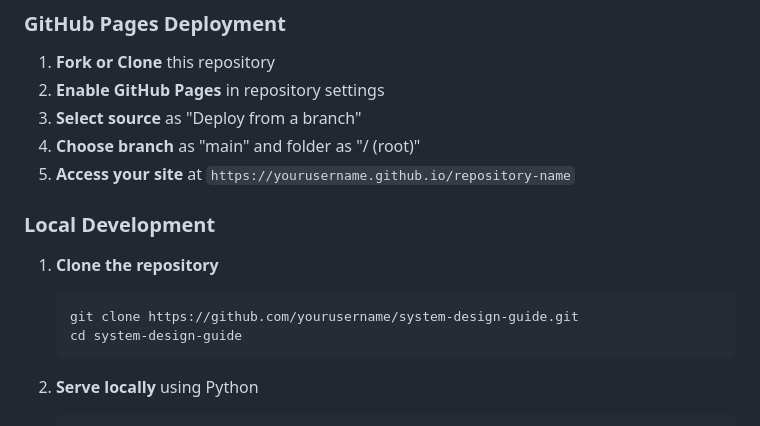
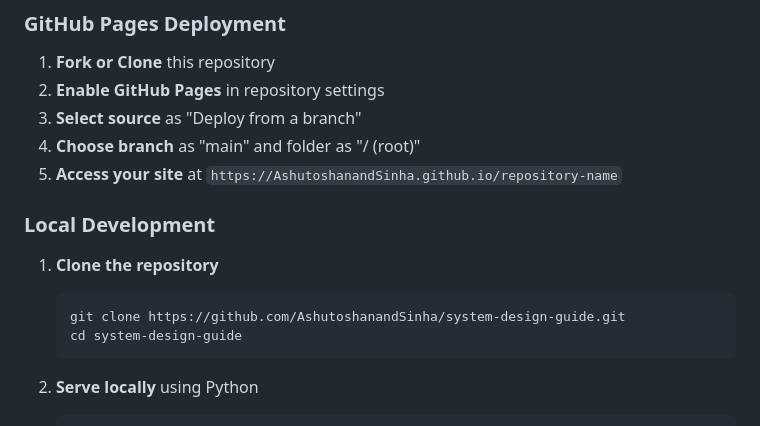
Before and after one commit to AshutoshanandSinha/system-design-complete-guide, a Markdown page: README.md, the part around the change. Drawn GitHub-style.

````diff
--- a/README.md
+++ b/README.md
@@ -78,13 +78,13 @@ Each topic is organized with appropriate structure based on its category:
 2. **Enable GitHub Pages** in repository settings
 3. **Select source** as "Deploy from a branch"
 4. **Choose branch** as "main" and folder as "/ (root)"
-5. **Access your site** at `https://yourusername.github.io/repository-name`
+5. **Access your site** at `https://AshutoshanandSinha.github.io/repository-name`
 
 ### Local Development
 
 1. **Clone the repository**
    ```bash
-   git clone https://github.com/yourusername/system-design-guide.git
+   git clone https://github.com/AshutoshanandSinha/system-design-guide.git
    cd system-design-guide
    ```
 
````
